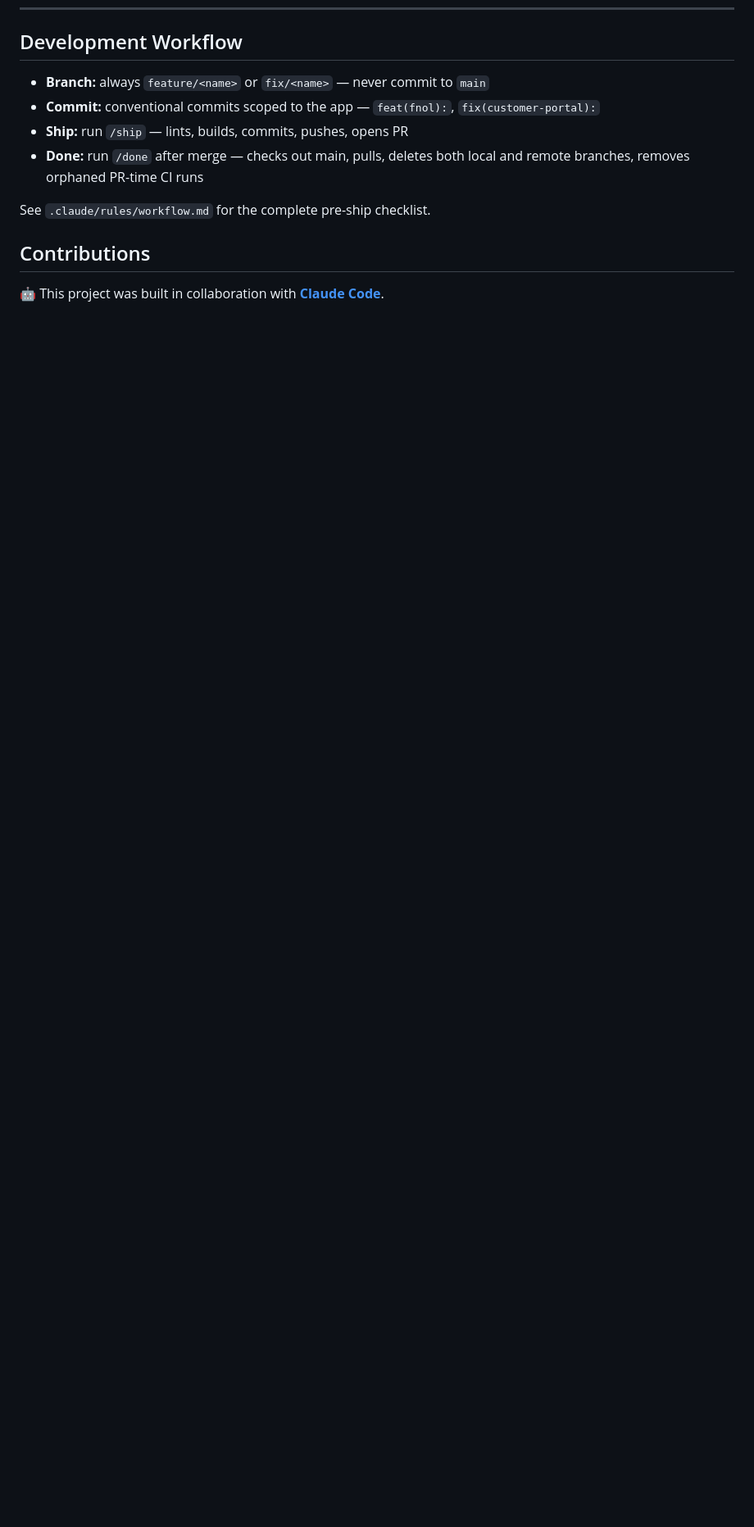
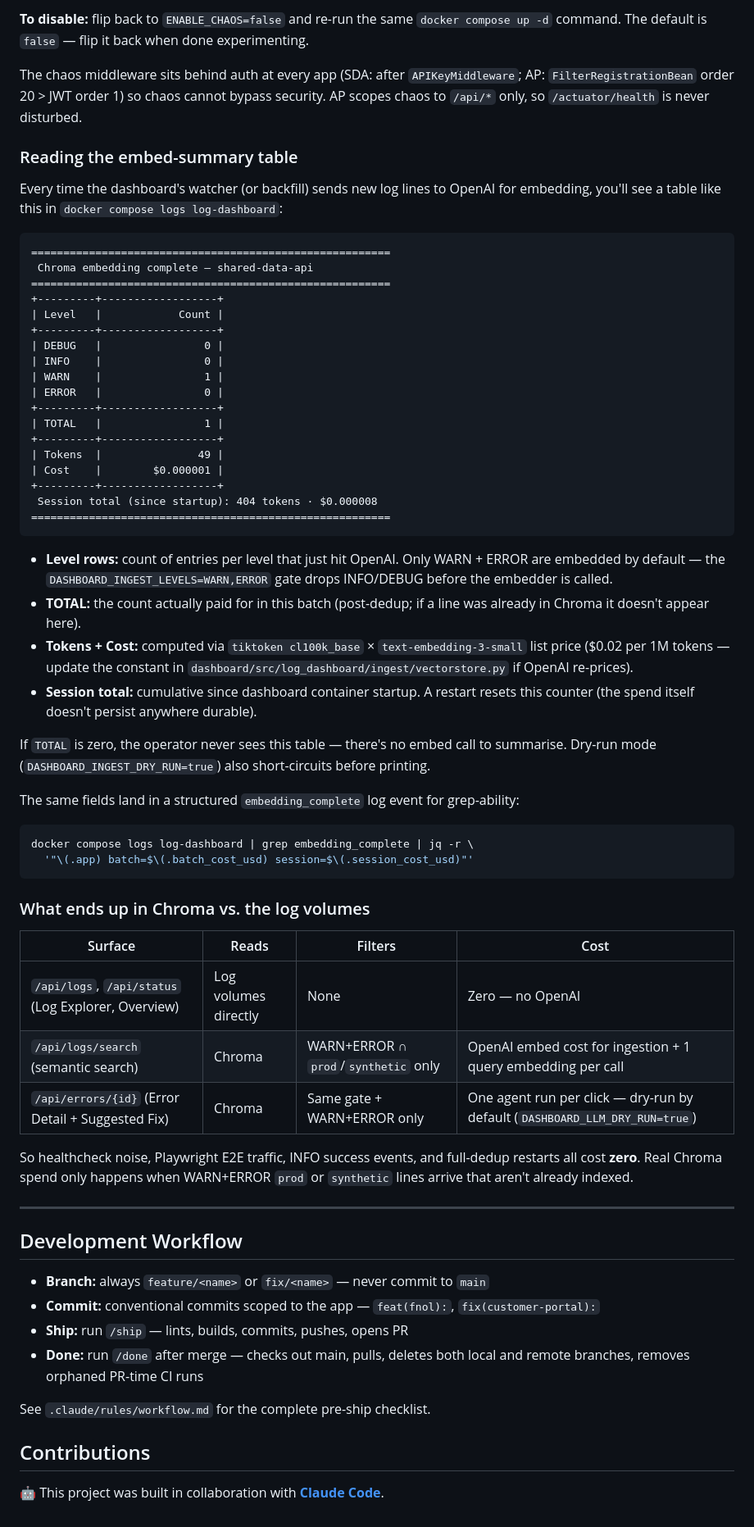
Before and after one commit to CumulusCycles/agentic-log-analysis-system, a Markdown page: README.md, the part around one of its changes. Shown at 82% size. Drawn GitHub-style; blank space fills up the shorter version.

````diff
--- a/README.md
+++ b/README.md
@@ -166,3 +216,72 @@ application logs, and the Chroma vector store are permanently lost**. Use plain
+**To disable:** flip back to `ENABLE_CHAOS=false` and re-run the same `docker compose up
+-d` command. The default is `false` — flip it back when done experimenting.
+
+The chaos middleware sits behind auth at every app (SDA: after `APIKeyMiddleware`; AP:
+`FilterRegistrationBean` order 20 > JWT order 1) so chaos cannot bypass security. AP scopes
+chaos to `/api/*` only, so `/actuator/health` is never disturbed.
+
+### Reading the embed-summary table
+
+Every time the dashboard's watcher (or backfill) sends new log lines to OpenAI for
+embedding, you'll see a table like this in `docker compose logs log-dashboard`:
+
+```
+========================================================
+ Chroma embedding complete — shared-data-api
+========================================================
++---------+------------------+
+| Level   |            Count |
++---------+------------------+
+| DEBUG   |                0 |
+| INFO    |                0 |
+| WARN    |                1 |
+| ERROR   |                0 |
++---------+------------------+
+| TOTAL   |                1 |
++---------+------------------+
+| Tokens  |               49 |
+| Cost    |        $0.000001 |
++---------+------------------+
+ Session total (since startup): 404 tokens · $0.000008
+========================================================
+```
+
+- **Level rows:** count of entries per level that just hit OpenAI. Only WARN + ERROR are
+  embedded by default — the `DASHBOARD_INGEST_LEVELS=WARN,ERROR` gate drops INFO/DEBUG
+  before the embedder is called.
+- **TOTAL:** the count actually paid for in this batch (post-dedup; if a line was already in
+  Chroma it doesn't appear here).
+- **Tokens + Cost:** computed via `tiktoken cl100k_base` × `text-embedding-3-small` list
+  price ($0.02 per 1M tokens — update the constant in
+  `dashboard/src/log_dashboard/ingest/vectorstore.py` if OpenAI re-prices).
+- **Session total:** cumulative since dashboard container startup. A restart resets this
+  counter (the spend itself doesn't persist anywhere durable).
+
+If `TOTAL` is zero, the operator never sees this table — there's no embed call to
+summarise. Dry-run mode (`DASHBOARD_INGEST_DRY_RUN=true`) also short-circuits before
+printing.
+
+The same fields land in a structured `embedding_complete` log event for grep-ability:
+
+```bash
+docker compose logs log-dashboard | grep embedding_complete | jq -r \
+  '"\(.app) batch=$\(.batch_cost_usd) session=$\(.session_cost_usd)"'
+```
+
+### What ends up in Chroma vs. the log volumes
+
+| Surface | Reads | Filters | Cost |
+|---|---|---|---|
+| `/api/logs`, `/api/status` (Log Explorer, Overview) | Log volumes directly | None | Zero — no OpenAI |
+| `/api/logs/search` (semantic search) | Chroma | WARN+ERROR ∩ `prod`/`synthetic` only | OpenAI embed cost for ingestion + 1 query embedding per call |
+| `/api/errors/{id}` (Error Detail + Suggested Fix) | Chroma | Same gate + WARN+ERROR only | One agent run per click — dry-run by default (`DASHBOARD_LLM_DRY_RUN=true`) |
+
+So healthcheck noise, Playwright E2E traffic, INFO success events, and full-dedup
+restarts all cost **zero**. Real Chroma spend only happens when WARN+ERROR `prod` or
+`synthetic` lines arrive that aren't already indexed.
+
+---
+
 ## Development Workflow
 
 - **Branch:** always `feature/<name>` or `fix/<name>` — never commit to `main`
````
Also changed, not shown: other parts of README.md (+50 -0 lines).
